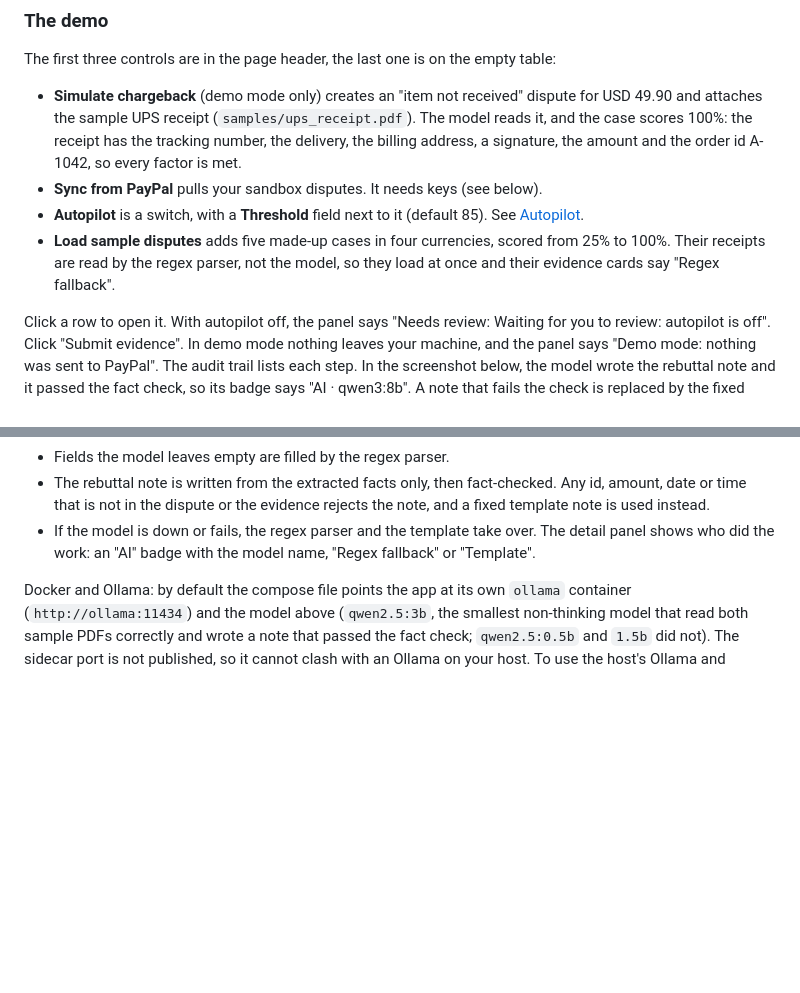
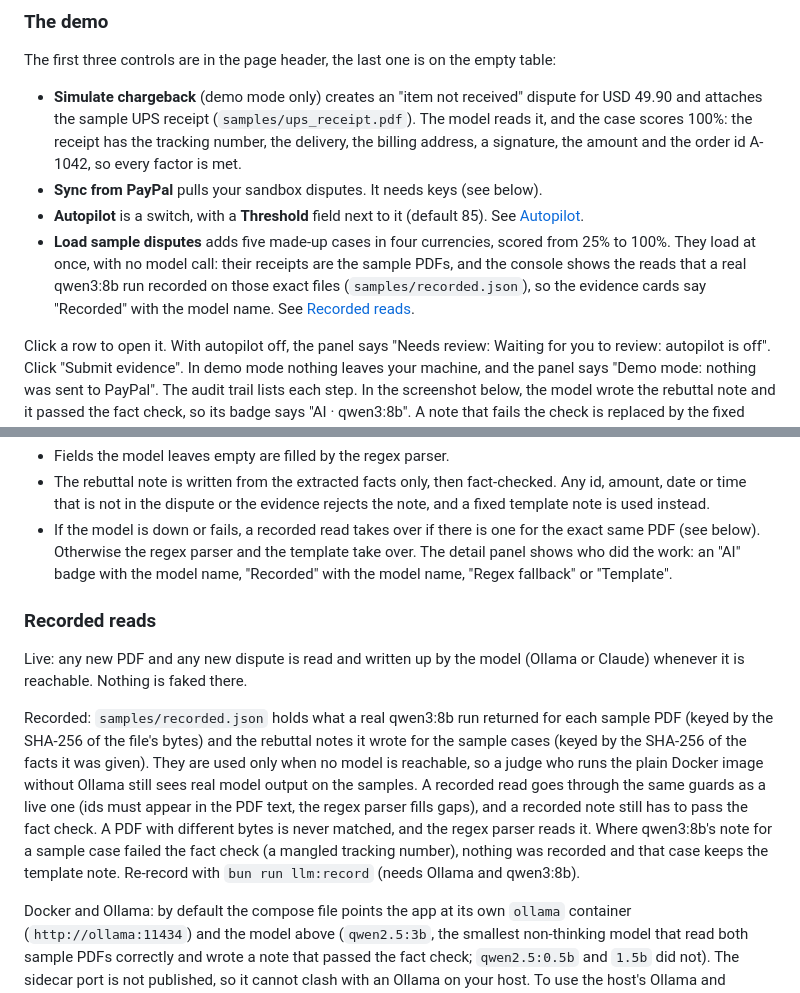
Before and after one commit to chrisbuildsonline/disputeshield-ai, a Markdown page: README.md, 2 parts joined by grey strips. Rendered like a GitHub page; blank space fills up the shorter version.

Commit message:
readme: recorded vs live

```diff
--- a/README.md
+++ b/README.md
@@ -33,7 +33,7 @@ The first three controls are in the page header, the last one is on the empty ta
 - **Simulate chargeback** (demo mode only) creates an "item not received" dispute for USD 49.90 and attaches the sample UPS receipt (`samples/ups_receipt.pdf`). The model reads it, and the case scores 100%: the receipt has the tracking number, the delivery, the billing address, a signature, the amount and the order id A-1042, so every factor is met.
 - **Sync from PayPal** pulls your sandbox disputes. It needs keys (see below).
 - **Autopilot** is a switch, with a **Threshold** field next to it (default 85). See [Autopilot](#autopilot).
-- **Load sample disputes** adds five made-up cases in four currencies, scored from 25% to 100%. Their receipts are read by the regex parser, not the model, so they load at once and their evidence cards say "Regex fallback".
+- **Load sample disputes** adds five made-up cases in four currencies, scored from 25% to 100%. They load at once, with no model call: their receipts are the sample PDFs, and the console shows the reads that a real qwen3:8b run recorded on those exact files (`samples/recorded.json`), so the evidence cards say "Recorded" with the model name. See [Recorded reads](#recorded-reads).
 
 Click a row to open it. With autopilot off, the panel says "Needs review: Waiting for you to review: autopilot is off". Click "Submit evidence". In demo mode nothing leaves your machine, and the panel says "Demo mode: nothing was sent to PayPal". The audit trail lists each step. In the screenshot below, the model wrote the rebuttal note and it passed the fact check, so its badge says "AI · qwen3:8b". A note that fails the check is replaced by the fixed template, and the badge says "Template".
 
@@ -119,7 +119,13 @@ What the model does, and the guards around it:
 - A labelled line in the PDF ("Tracking Number: ...") beats what the model returned for that field.
 - Fields the model leaves empty are filled by the regex parser.
 - The rebuttal note is written from the extracted facts only, then fact-checked. Any id, amount, date or time that is not in the dispute or the evidence rejects the note, and a fixed template note is used instead.
-- If the model is down or fails, the regex parser and the template take over. The detail panel shows who did the work: an "AI" badge with the model name, "Regex fallback" or "Template".
+- If the model is down or fails, a recorded read takes over if there is one for the exact same PDF (see below). Otherwise the regex parser and the template take over. The detail panel shows who did the work: an "AI" badge with the model name, "Recorded" with the model name, "Regex fallback" or "Template".
+
+### Recorded reads
+
+Live: any new PDF and any new dispute is read and written up by the model (Ollama or Claude) whenever it is reachable. Nothing is faked there.
+
+Recorded: `samples/recorded.json` holds what a real qwen3:8b run returned for each sample PDF (keyed by the SHA-256 of the file's bytes) and the rebuttal notes it wrote for the sample cases (keyed by the SHA-256 of the facts it was given). They are used only when no model is reachable, so a judge who runs the plain Docker image without Ollama still sees real model output on the samples. A recorded read goes through the same guards as a live one (ids must appear in the PDF text, the regex parser fills gaps), and a recorded note still has to pass the fact check. A PDF with different bytes is never matched, and the regex parser reads it. Where qwen3:8b's note for a sample case failed the fact check (a mangled tracking number), nothing was recorded and that case keeps the template note. Re-record with `bun run llm:record` (needs Ollama and qwen3:8b).
 
 Docker and Ollama: by default the compose file points the app at its own `ollama` container (`http://ollama:11434`) and the model above (`qwen2.5:3b`, the smallest non-thinking model that read both sample PDFs correctly and wrote a note that passed the fact check; `qwen2.5:0.5b` and `1.5b` did not). The sidecar port is not published, so it cannot clash with an Ollama on your host. To use the host's Ollama and `qwen3:8b` instead, run `OLLAMA_HOST=http://host.docker.internal:11434 DISPUTESHIELD_OLLAMA_MODEL=qwen3:8b docker compose up`. On plain Linux Docker, the host's Ollama listens on 127.0.0.1 by default and the container cannot reach it, so start it with `OLLAMA_HOST=0.0.0.0`. If `OLLAMA_HOST` is already set in your shell, unset it or the compose file will use it. `bun run llm:try <model>...` measures candidate models in a throwaway CPU container.
 
```
